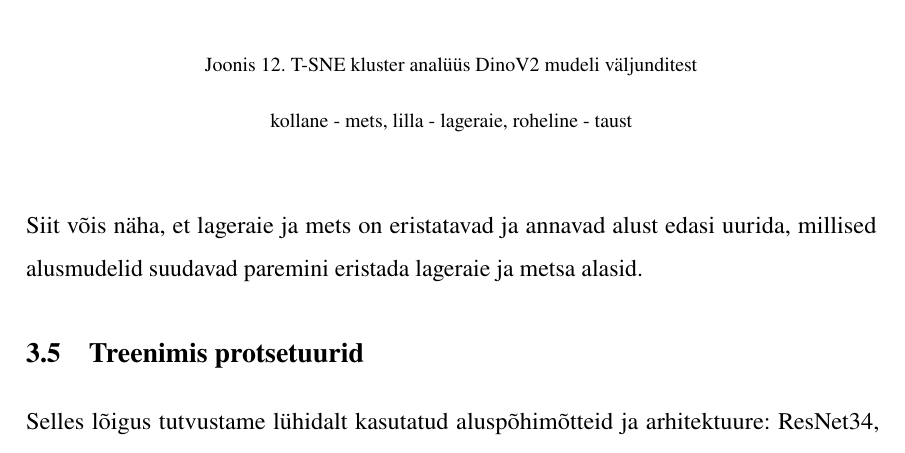
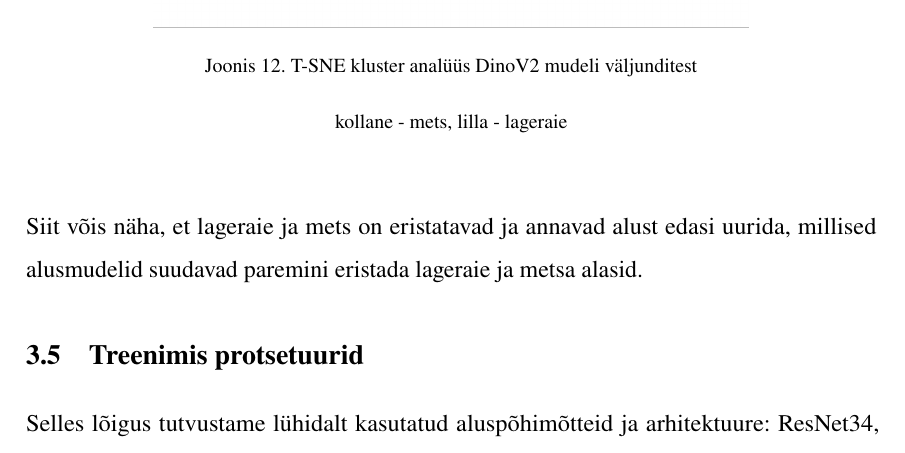
Before and after one commit to KristjanLuik/masters-thesis, a LaTeX thesis (main.tex, which reads chapters/seose_leidmine.tex): part of page 36 of 59, cut so that both start at the same text. Compiled offline with pdfLaTeX.

Commit message:
clusteri update

```diff
--- a/chapters/seose_leidmine.tex
+++ b/chapters/seose_leidmine.tex
@@ -59,7 +59,7 @@ esile objektide ja piirkondade klassipõhised seosed. Pildil on väljatoodud kla
     \centering
     \includegraphics[width=.7\textwidth]{figures/seose_leidmine/tsneDinoPatchEmbedings.png}
     \caption{T-SNE kluster analüüs DinoV2 mudeli väljunditest}
-    \caption*{kollane - mets, lilla - lageraie, roheline - taust}
+    \caption*{kollane - mets, lilla - lageraie}
     \label{fig:tsneDinoPatchEmbedings}
 \end{figure}
 
```
Also changed, not shown: figures/seose_leidmine/tsneDinoPatchEmbedings.png.
